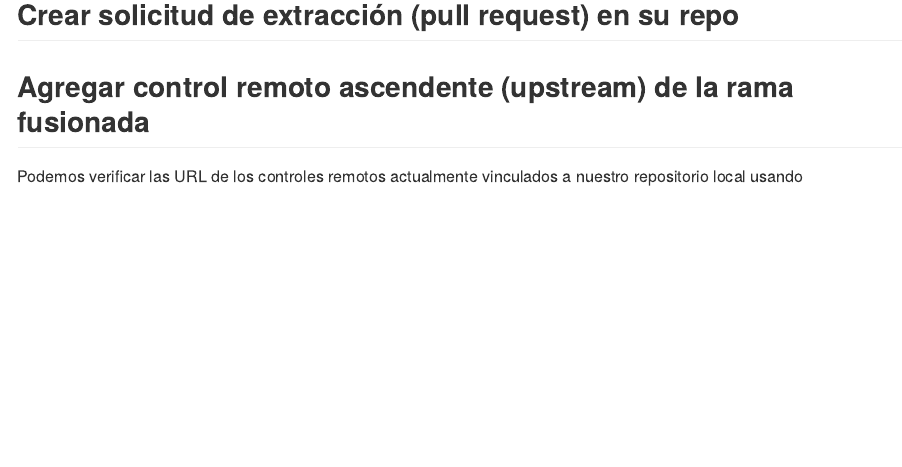
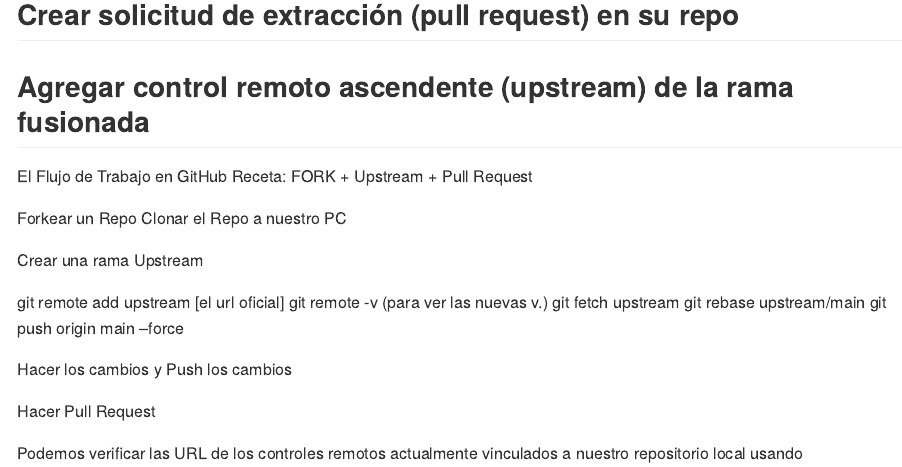
Before and after one commit to pspasseron/Configt, an R Markdown document (R/Config_Rstudio.Rmd): the page in a window 1100 px wide, from 1770 px down. Rendered offline with R 4.5, knitr and Pandoc, with nearby package versions; some code elsewhere in the file could not run offline.

Commit message:
version 0.00.2

```diff
--- a/R/Config_Rstudio.Rmd
+++ b/R/Config_Rstudio.Rmd
@@ -87,3 +87,20 @@
 
 ## Agregar control remoto ascendente (upstream) de la rama fusionada
 
+El Flujo de Trabajo en GitHub
+Receta: FORK + Upstream + Pull Request
+
+Forkear un Repo
+Clonar el Repo a nuestro PC
+
+Crear una rama Upstream
+
+  git remote add upstream [el url oficial]
+  git remote -v (para ver las nuevas v.)
+  git fetch upstream
+  git rebase upstream/main
+  git push origin main --force
+
+Hacer los cambios y Push los cambios
+
+Hacer Pull Request
```
Also changed, not shown: R/Config_Rstudio.Rmd (18 more changed lines).
